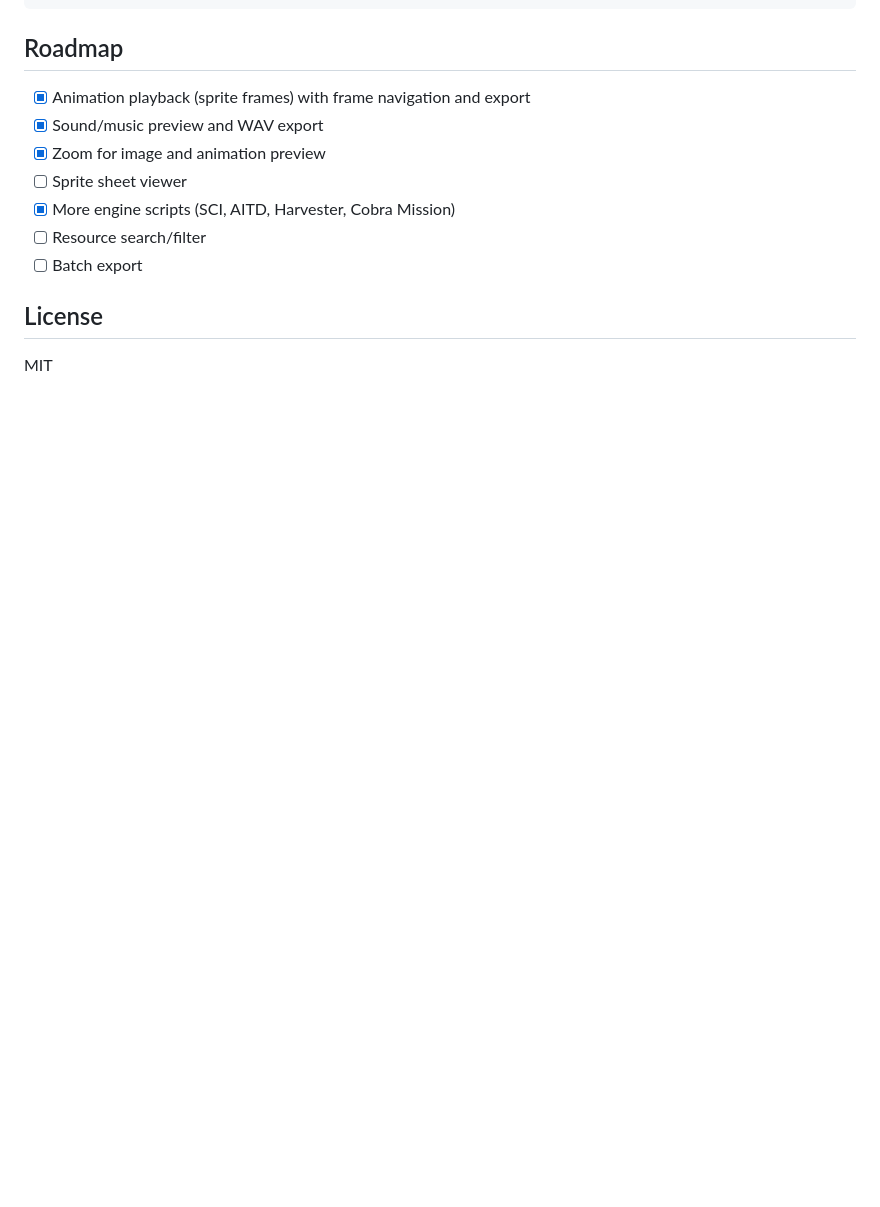
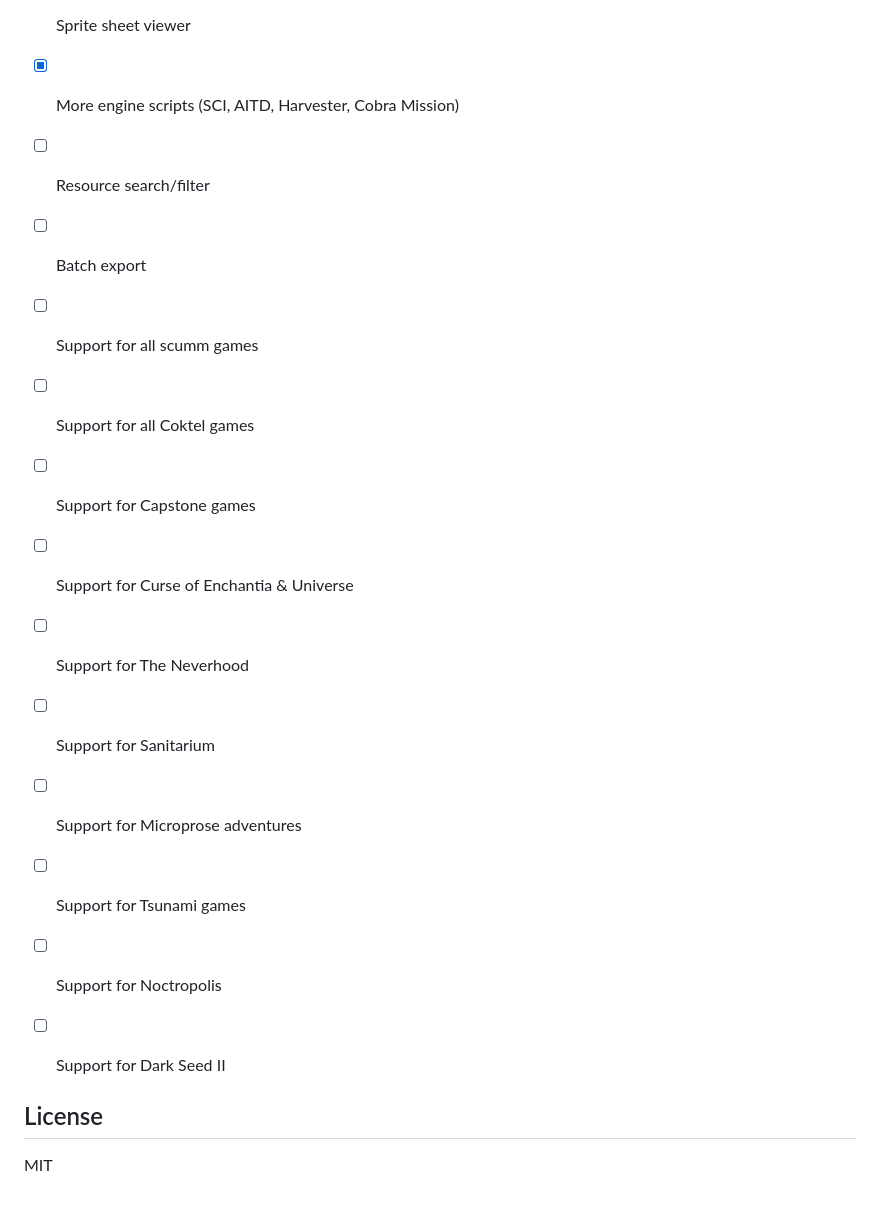
Before and after one commit to kelmer44/adventure-explorer, a Markdown page: README.md, the part around the change. Rendered like a GitHub page; blank space fills up the shorter version.

```diff
--- a/README.md
+++ b/README.md
@@ -315,6 +315,17 @@ adventure-explorer/
 - [x] More engine scripts (SCI, AITD, Harvester, Cobra Mission)
 - [ ] Resource search/filter
 - [ ] Batch export
+- [ ] Support for all scumm games
+- [ ] Support for all Coktel games
+- [ ] Support for Capstone games
+- [ ] Support for Curse of Enchantia & Universe
+- [ ] Support for The Neverhood
+- [ ] Support for Sanitarium
+- [ ] Support for Microprose adventures
+- [ ] Support for Tsunami games
+- [ ] Support for Noctropolis
+- [ ] Support for Dark Seed II
+
 
 ## License
 
```
